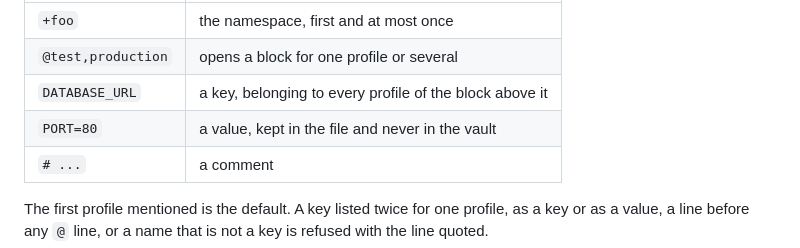
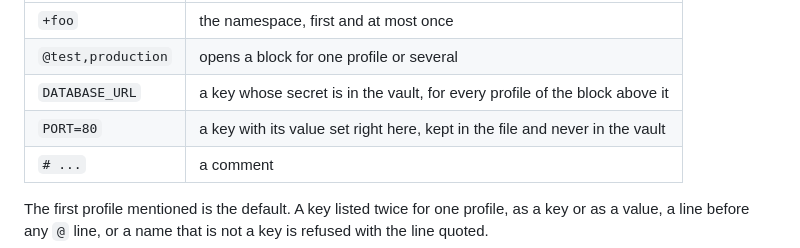
Before and after one commit to eastriverlee/keyenv, a Markdown page: DOCS.md, the part around the change. Rendered like a GitHub page.

Commit message:
docs: a value line is a key with its value set
Co-Authored-By: Claude Fable 5.1 <noreply@anthropic.com>

```diff
--- a/DOCS.md
+++ b/DOCS.md
@@ -353,8 +353,8 @@ PORT=80
 | --- | --- |
 | `+foo` | the namespace, first and at most once |
 | `@test,production` | opens a block for one profile or several |
-| `DATABASE_URL` | a key, belonging to every profile of the block above it |
-| `PORT=80` | a value, kept in the file and never in the vault |
+| `DATABASE_URL` | a key whose secret is in the vault, for every profile of the block above it |
+| `PORT=80` | a key with its value set right here, kept in the file and never in the vault |
 | `# ...` | a comment |
 
 The first profile mentioned is the default. A key listed twice for one
```
